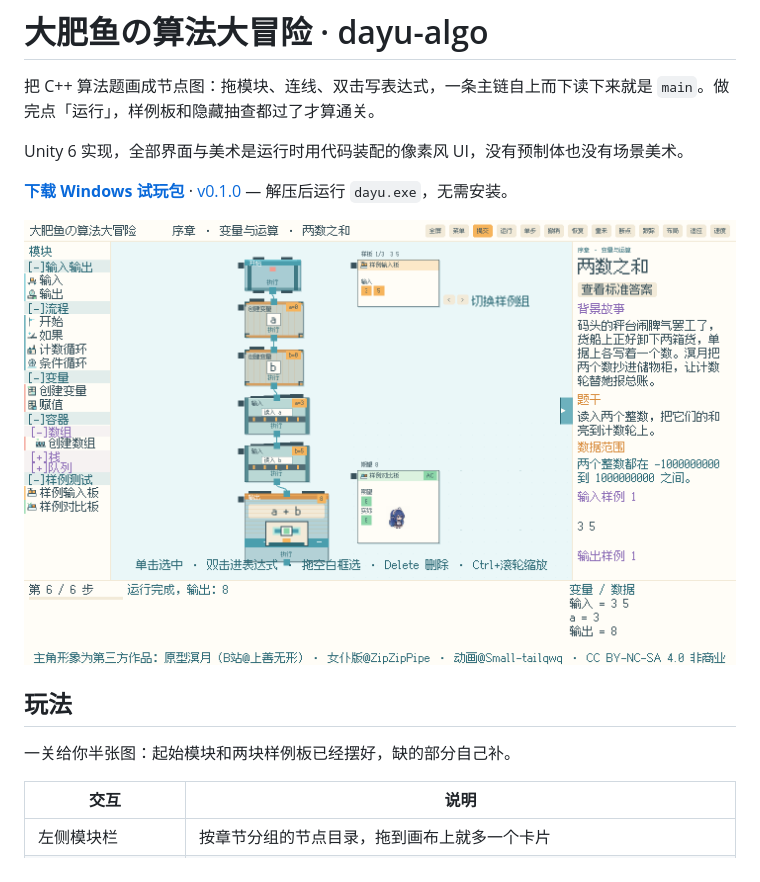
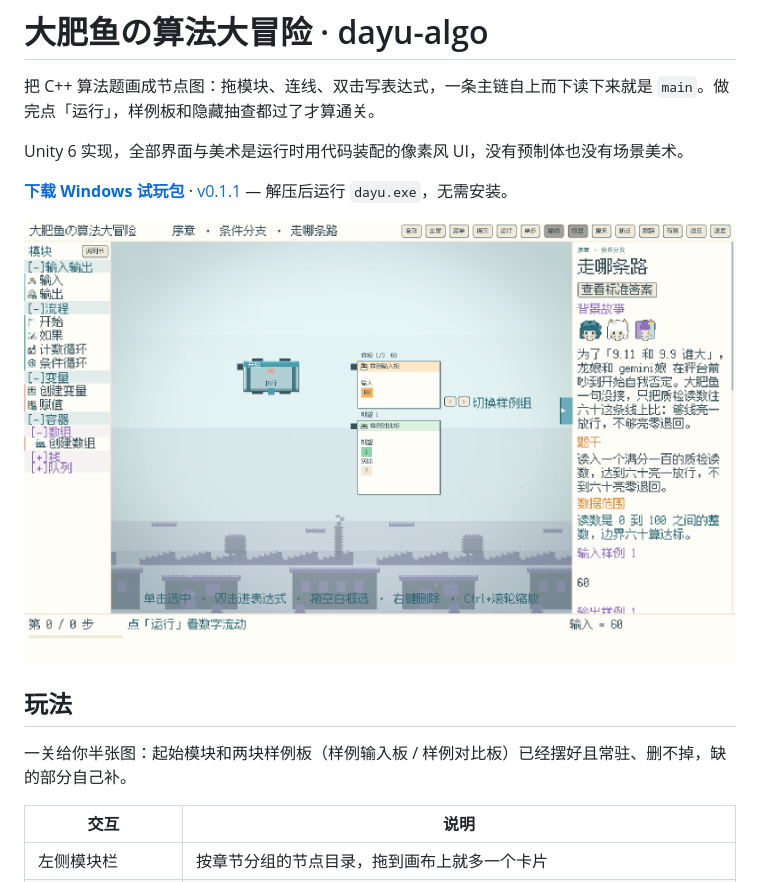
Before and after one commit to mngli-ai/dayu-algo, a Markdown page: README.md, the part around one of its changes. Rendered like a GitHub page; pictures changed too: docs/screenshots/01-level.png.

```diff
--- a/README.md
+++ b/README.md
@@ -4,5 +4,5 @@
 
 Unity 6 实现，全部界面与美术是运行时用代码装配的像素风 UI，没有预制体也没有场景美术。
 
-**[下载 Windows 试玩包](https://github.com/mngli-ai/dayu-algo/releases/latest)** · [v0.1.0](https://github.com/mngli-ai/dayu-algo/releases/tag/v0.1.0) — 解压后运行 `dayu.exe`，无需安装。
+**[下载 Windows 试玩包](https://github.com/mngli-ai/dayu-algo/releases/latest)** · [v0.1.1](https://github.com/mngli-ai/dayu-algo/releases/tag/v0.1.1) — 解压后运行 `dayu.exe`，无需安装。
 
@@ -10,7 +10,7 @@ Unity 6 实现，全部界面与美术是运行时用代码装配的像素风 UI
 
 ## 玩法
 
-一关给你半张图：起始模块和两块样例板已经摆好，缺的部分自己补。
+一关给你半张图：起始模块和两块样例板（样例输入板 / 样例对比板）已经摆好且常驻、删不掉，缺的部分自己补。
 
 | 交互 | 说明 |
 | --- | --- |
```
Also changed, not shown: other parts of README.md (+7 -3 lines), docs/screenshots/02-levels.png, docs/screenshots/03-menu.png.
